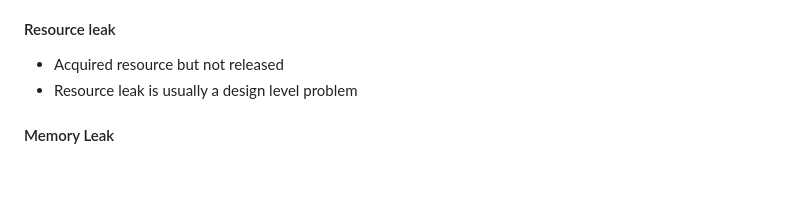
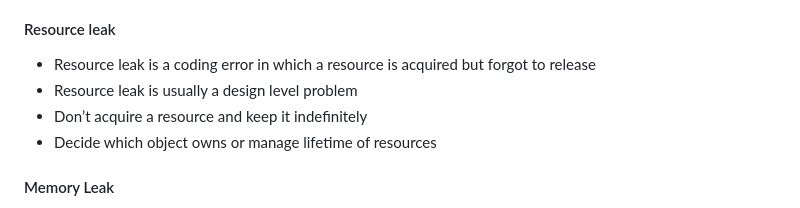
Before and after one commit to jashan-s1/Team5, a Markdown page: classNotes/sep22.md, the part around the change. GitHub-like rendering; blank space fills up the shorter version.

```diff
--- a/classNotes/sep22.md
+++ b/classNotes/sep22.md
@@ -133,8 +133,11 @@ Sep 22 : Afternoon Notes
 - Need a destructor
 
 #### Resource leak
-- Acquired resource but not released
+- Resource leak is a coding error in which a resource is acquired but forgot to release
 - Resource leak is usually a design level problem
+- Don’t acquire a resource and keep it indefinitely
+- Decide which object owns or manage lifetime of resources
+
 
 #### Memory Leak
 - Increase memory requirement
```
